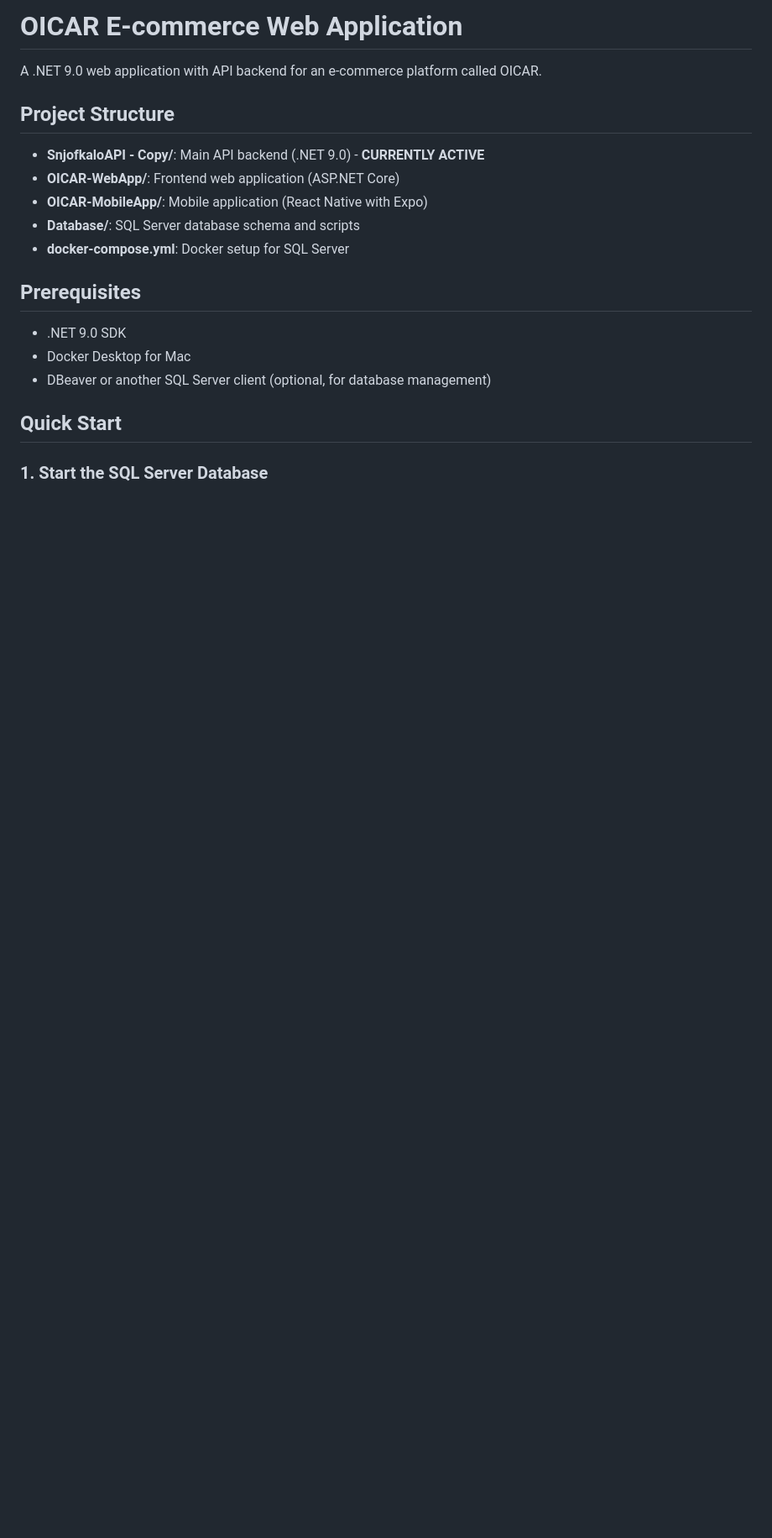
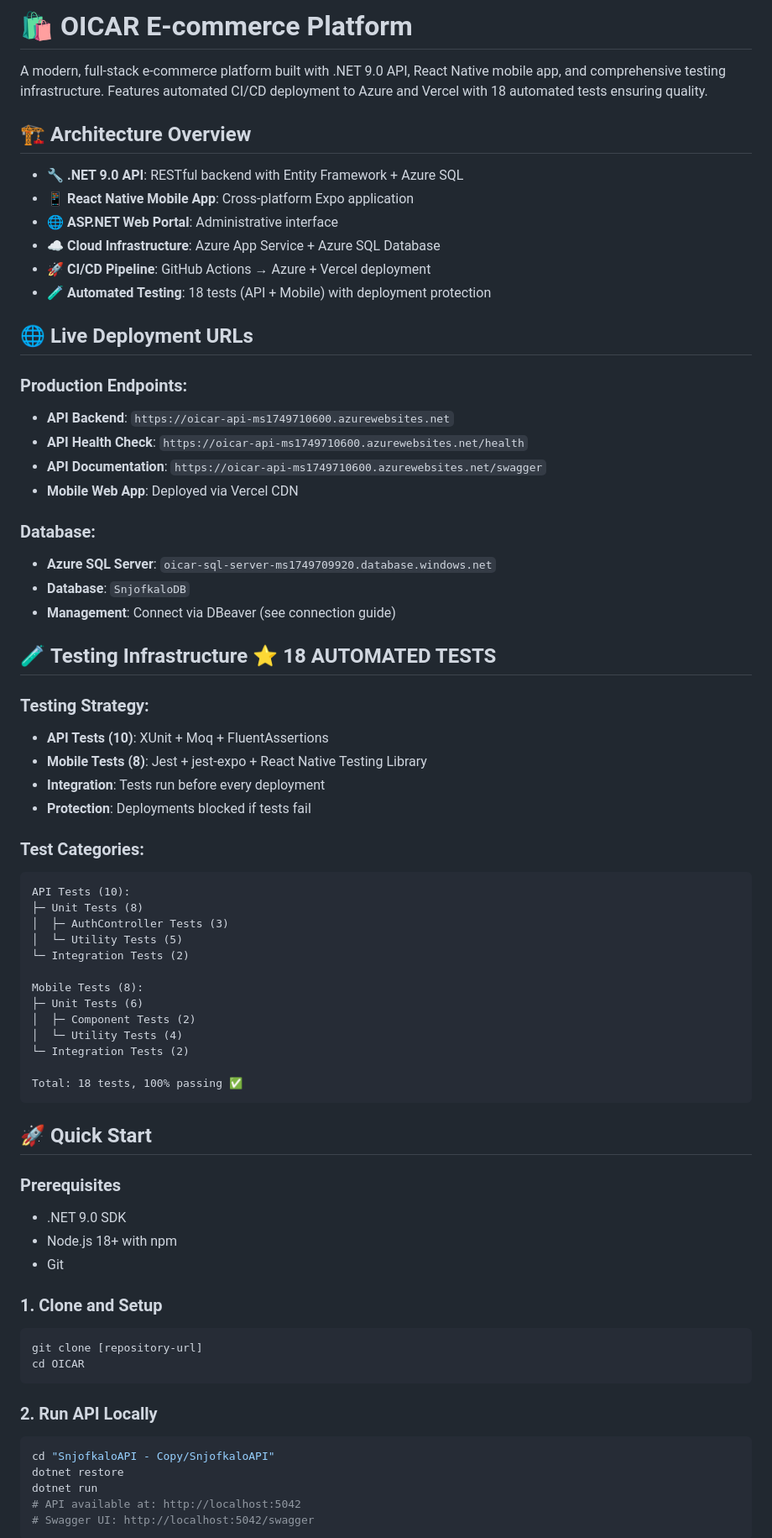
Before and after one commit to sokol-matija/OICAR-v2, a Markdown page: README.md, the part around the change printed below. Shown: that part at 84% size. GitHub-like rendering; blank space fills up the shorter version.

````diff
--- a/README.md
+++ b/README.md
@@ -1,22 +1,73 @@
-# OICAR E-commerce Web Application
+# 🛍️ OICAR E-commerce Platform
 
-A .NET 9.0 web application with API backend for an e-commerce platform called OICAR.
+A modern, full-stack e-commerce platform built with .NET 9.0 API, React Native mobile app, and comprehensive testing infrastructure. Features automated CI/CD deployment to Azure and Vercel with 18 automated tests ensuring quality.
 
-## Project Structure
+## 🏗️ **Architecture Overview**
 
-- **SnjofkaloAPI - Copy/**: Main API backend (.NET 9.0) - **CURRENTLY ACTIVE**
-- **OICAR-WebApp/**: Frontend web application (ASP.NET Core)
-- **OICAR-MobileApp/**: Mobile application (React Native with Expo)
-- **Database/**: SQL Server database schema and scripts
-- **docker-compose.yml**: Docker setup for SQL Server
+- **🔧 .NET 9.0 API**: RESTful backend with Entity Framework + Azure SQL
+- **📱 React Native Mobile App**: Cross-platform Expo application
+- **🌐 ASP.NET Web Portal**: Administrative interface
+- **☁️ Cloud Infrastructure**: Azure App Service + Azure SQL Database
+- **🚀 CI/CD Pipeline**: GitHub Actions → Azure + Vercel deployment
+- **🧪 Automated Testing**: 18 tests (API + Mobile) with deployment protection
 
-## Prerequisites
+## 🌐 **Live Deployment URLs**
 
+### **Production Endpoints:**
+- **API Backend**: `https://oicar-api-ms1749710600.azurewebsites.net`
+- **API Health Check**: `https://oicar-api-ms1749710600.azurewebsites.net/health`
+- **API Documentation**: `https://oicar-api-ms1749710600.azurewebsites.net/swagger`
+- **Mobile Web App**: Deployed via Vercel CDN
+
+### **Database:**
+- **Azure SQL Server**: `oicar-sql-server-ms1749709920.database.windows.net`
+- **Database**: `SnjofkaloDB`
+- **Management**: Connect via DBeaver (see connection guide)
+
+## 🧪 **Testing Infrastructure** ⭐ **18 AUTOMATED TESTS**
+
+### **Testing Strategy:**
+- **API Tests (10)**: XUnit + Moq + FluentAssertions
+- **Mobile Tests (8)**: Jest + jest-expo + React Native Testing Library
+- **Integration**: Tests run before every deployment
+- **Protection**: Deployments blocked if tests fail
+
+### **Test Categories:**
+```
+API Tests (10):
+├─ Unit Tests (8)
+│  ├─ AuthController Tests (3)
+│  └─ Utility Tests (5)
+└─ Integration Tests (2)
+
+Mobile Tests (8):
+├─ Unit Tests (6)
+│  ├─ Component Tests (2)
+│  └─ Utility Tests (4)
+└─ Integration Tests (2)
+
+Total: 18 tests, 100% passing ✅
+```
+
+## 🚀 **Quick Start**
+
+### **Prerequisites**
 - .NET 9.0 SDK
-- Docker Desktop for Mac
-- DBeaver or another SQL Server client (optional, for database management)
+- Node.js 18+ with npm
+- Git
 
-## Quick Start
+### **1. Clone and Setup**
+```bash
+git clone [repository-url]
+cd OICAR
+```
 
-### 1. Start the SQL Server Database
+### **2. Run API Locally**
+```bash
+cd "SnjofkaloAPI - Copy/SnjofkaloAPI"
+dotnet restore
+dotnet run
+# API available at: http://localhost:5042
+# Swagger UI: http://localhost:5042/swagger
+```
 
````
Also changed, not shown: other parts of README.md (+197 -129 lines).
